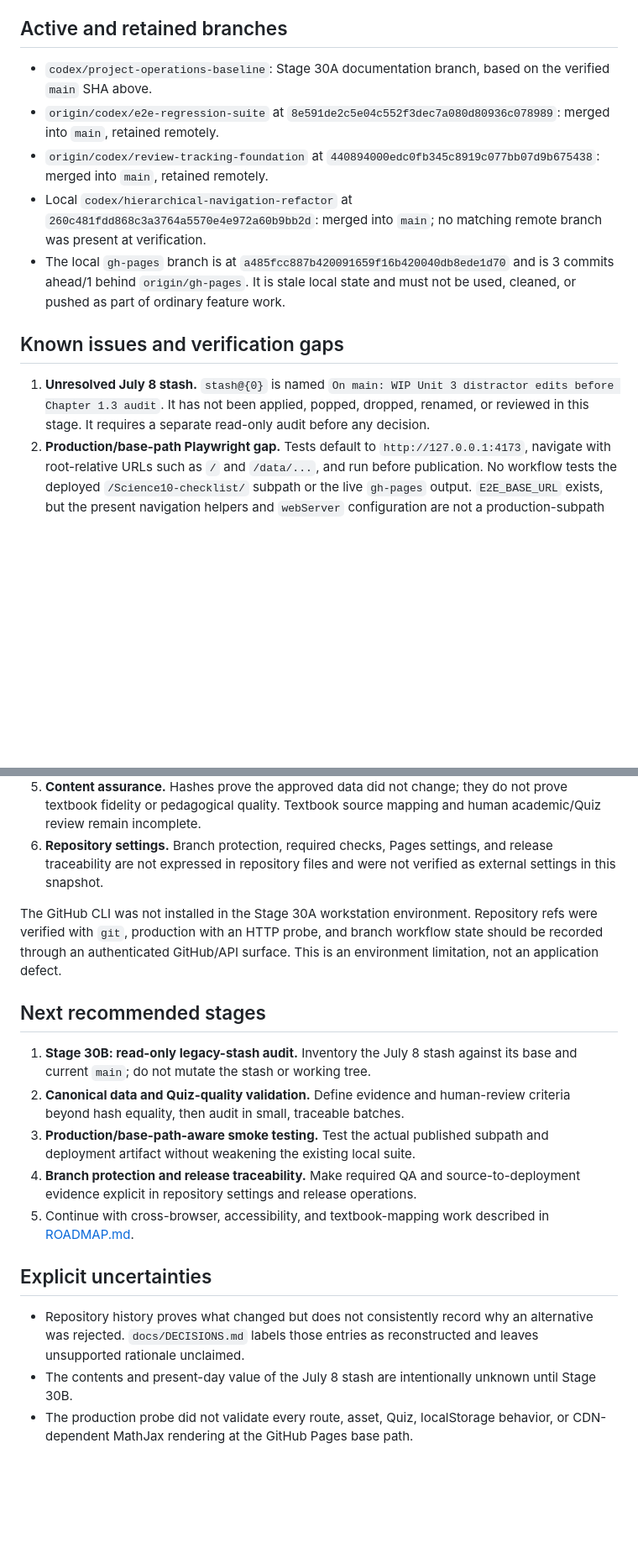
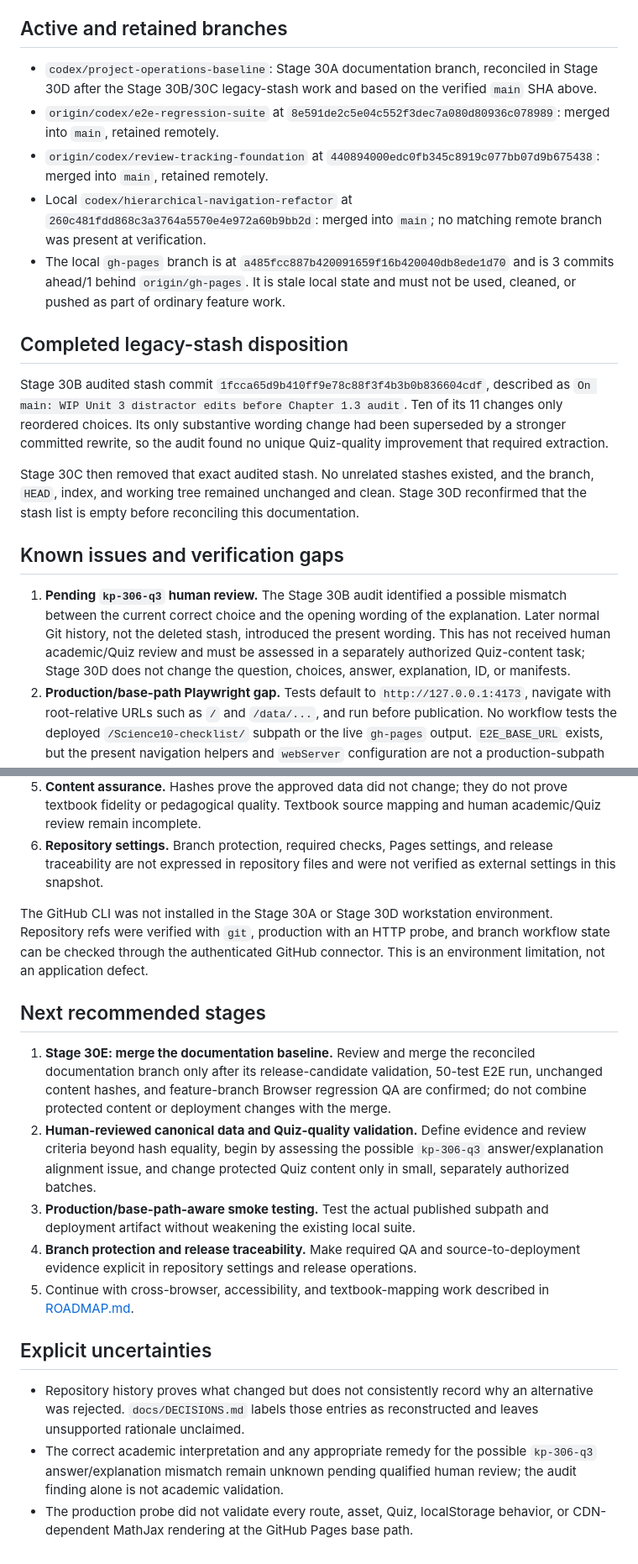
Before and after one commit to yiyangd/Science10-checklist, a Markdown page: docs/PROJECT_STATE.md, 2 parts joined by grey strips. Shown at 84% size. GitHub-like rendering; blank space fills up the shorter version.

Commit message:
Reconcile project state after stash audit

```diff
--- a/docs/PROJECT_STATE.md
+++ b/docs/PROJECT_STATE.md
@@ -37,27 +37,33 @@ The repository README says GitHub Pages should be configured for `gh-pages` at t
 
 ## Active and retained branches
 
-- `codex/project-operations-baseline`: Stage 30A documentation branch, based on the verified `main` SHA above.
+- `codex/project-operations-baseline`: Stage 30A documentation branch, reconciled in Stage 30D after the Stage 30B/30C legacy-stash work and based on the verified `main` SHA above.
 - `origin/codex/e2e-regression-suite` at `8e591de2c5e04c552f3dec7a080d80936c078989`: merged into `main`, retained remotely.
 - `origin/codex/review-tracking-foundation` at `440894000edc0fb345c8919c077bb07d9b675438`: merged into `main`, retained remotely.
 - Local `codex/hierarchical-navigation-refactor` at `260c481fdd868c3a3764a5570e4e972a60b9bb2d`: merged into `main`; no matching remote branch was present at verification.
 - The local `gh-pages` branch is at `a485fcc887b420091659f16b420040db8ede1d70` and is 3 commits ahead/1 behind `origin/gh-pages`. It is stale local state and must not be used, cleaned, or pushed as part of ordinary feature work.
 
+## Completed legacy-stash disposition
+
+Stage 30B audited stash commit `1fcca65d9b410ff9e78c88f3f4b3b0b836604cdf`, described as `On main: WIP Unit 3 distractor edits before Chapter 1.3 audit`. Ten of its 11 changes only reordered choices. Its only substantive wording change had been superseded by a stronger committed rewrite, so the audit found no unique Quiz-quality improvement that required extraction.
+
+Stage 30C then removed that exact audited stash. No unrelated stashes existed, and the branch, `HEAD`, index, and working tree remained unchanged and clean. Stage 30D reconfirmed that the stash list is empty before reconciling this documentation.
+
 ## Known issues and verification gaps
 
-1. **Unresolved July 8 stash.** `stash@{0}` is named `On main: WIP Unit 3 distractor edits before Chapter 1.3 audit`. It has not been applied, popped, dropped, renamed, or reviewed in this stage. It requires a separate read-only audit before any decision.
+1. **Pending `kp-306-q3` human review.** The Stage 30B audit identified a possible mismatch between the current correct choice and the opening wording of the explanation. Later normal Git history, not the deleted stash, introduced the present wording. This has not received human academic/Quiz review and must be assessed in a separately authorized Quiz-content task; Stage 30D does not change the question, choices, answer, explanation, ID, or manifests.
 2. **Production/base-path Playwright gap.** Tests default to `http://127.0.0.1:4173`, navigate with root-relative URLs such as `/` and `/data/...`, and run before publication. No workflow tests the deployed `/Science10-checklist/` subpath or the live `gh-pages` output. `E2E_BASE_URL` exists, but the present navigation helpers and `webServer` configuration are not a production-subpath test design.
 3. **Browser coverage.** Playwright installs and runs Chromium only; Firefox, WebKit, and real mobile browsers are unverified.
 4. **Accessibility coverage.** Tests cover targeted names, focus behavior, touch sizes, and overflow. There is no general automated accessibility scanner and no recorded full manual audit.
 5. **Content assurance.** Hashes prove the approved data did not change; they do not prove textbook fidelity or pedagogical quality. Textbook source mapping and human academic/Quiz review remain incomplete.
 6. **Repository settings.** Branch protection, required checks, Pages settings, and release traceability are not expressed in repository files and were not verified as external settings in this snapshot.
 
-The GitHub CLI was not installed in the Stage 30A workstation environment. Repository refs were verified with `git`, production with an HTTP probe, and branch workflow state should be recorded through an authenticated GitHub/API surface. This is an environment limitation, not an application defect.
+The GitHub CLI was not installed in the Stage 30A or Stage 30D workstation environment. Repository refs were verified with `git`, production with an HTTP probe, and branch workflow state can be checked through the authenticated GitHub connector. This is an environment limitation, not an application defect.
 
 ## Next recommended stages
 
-1. **Stage 30B: read-only legacy-stash audit.** Inventory the July 8 stash against its base and current `main`; do not mutate the stash or working tree.
-2. **Canonical data and Quiz-quality validation.** Define evidence and human-review criteria beyond hash equality, then audit in small, traceable batches.
+1. **Stage 30E: merge the documentation baseline.** Review and merge the reconciled documentation branch only after its release-candidate validation, 50-test E2E run, unchanged content hashes, and feature-branch Browser regression QA are confirmed; do not combine protected content or deployment changes with the merge.
+2. **Human-reviewed canonical data and Quiz-quality validation.** Define evidence and review criteria beyond hash equality, begin by assessing the possible `kp-306-q3` answer/explanation alignment issue, and change protected Quiz content only in small, separately authorized batches.
 3. **Production/base-path-aware smoke testing.** Test the actual published subpath and deployment artifact without weakening the existing local suite.
 4. **Branch protection and release traceability.** Make required QA and source-to-deployment evidence explicit in repository settings and release operations.
 5. Continue with cross-browser, accessibility, and textbook-mapping work described in [ROADMAP.md](ROADMAP.md).
@@ -65,5 +71,5 @@ The GitHub CLI was not installed in the Stage 30A workstation environment. Repos
 ## Explicit uncertainties
 
 - Repository history proves what changed but does not consistently record why an alternative was rejected. `docs/DECISIONS.md` labels those entries as reconstructed and leaves unsupported rationale unclaimed.
-- The contents and present-day value of the July 8 stash are intentionally unknown until Stage 30B.
+- The correct academic interpretation and any appropriate remedy for the possible `kp-306-q3` answer/explanation mismatch remain unknown pending qualified human review; the audit finding alone is not academic validation.
 - The production probe did not validate every route, asset, Quiz, localStorage behavior, or CDN-dependent MathJax rendering at the GitHub Pages base path.
```
Also changed, not shown: docs/ROADMAP.md (+2 -10 lines).
